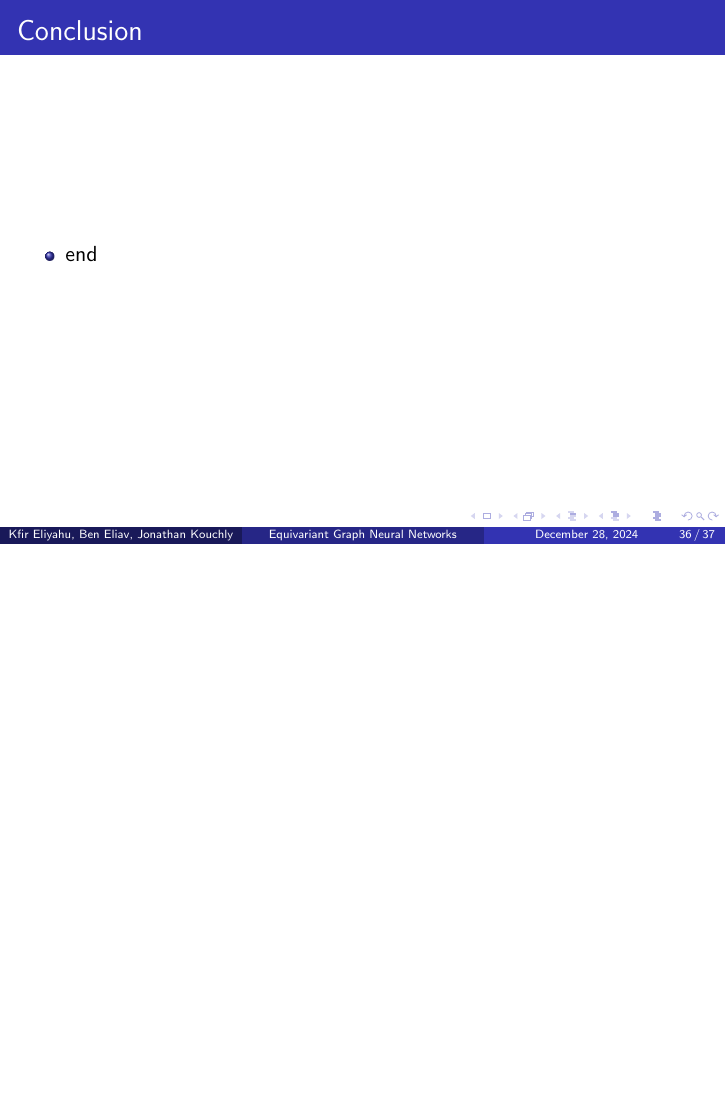
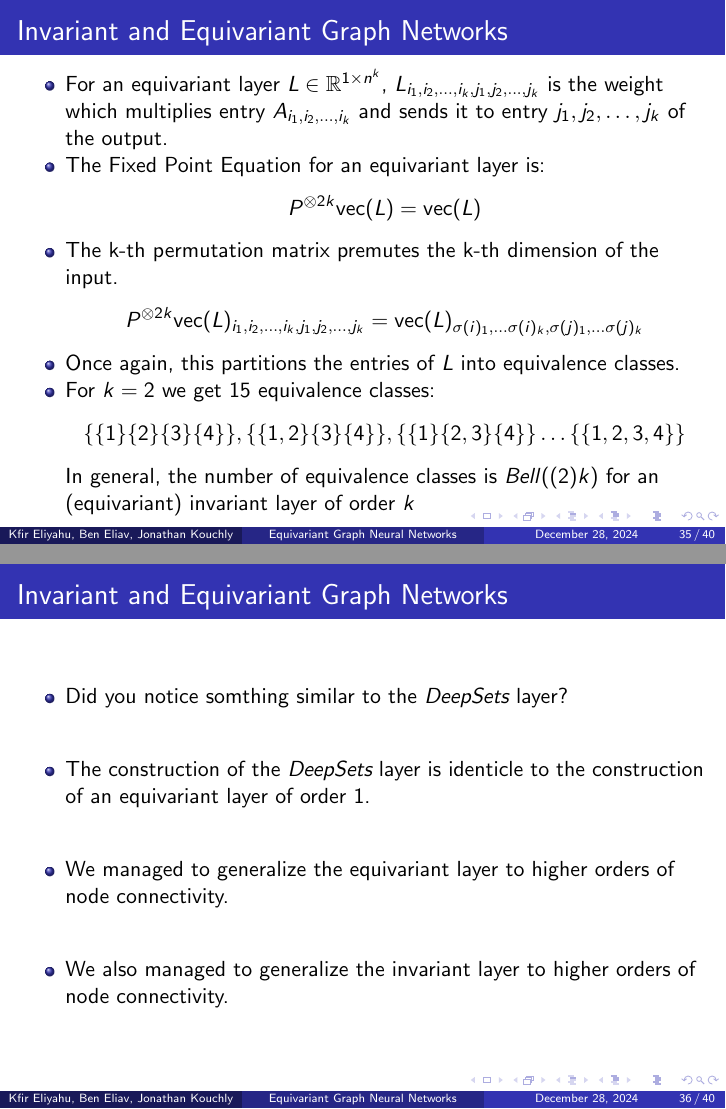
Before and after one commit to jonkouch/GNN_seminar, LaTeX slides (latex/week8.tex): page 36 of 37 before the commit and pages 35 and 36 of 40 after it, the two joined at a grey line, the shorter picture padded with empty space. Compiled offline with pdfLaTeX.

Commit message:
Continue to work on invariant and equivariant

```diff
--- a/latex/week8.tex
+++ b/latex/week8.tex
@@ -590,10 +590,33 @@ currentsubsection
 \begin{frame}{Invariant and Equivariant Graph Networks}
     \begin{itemize}
         \setlength{\itemsep}{\fill}
-        \item
+        \item For an equivariant layer $L \in \mathbb{R}^{1 \times n^k}$, $L_{i_1,i_2,\ldots,i_k, j_1, j_2,\ldots,j_k}$ is the weight which multiplies entry $A_{i_1,i_2,\ldots,i_k}$
+        and sends it to entry ${j_1,j_2,\ldots,j_k}$ of the output.
+        %\pause
+        \item The Fixed Point Equation for an equivariant layer is:
+        \[ P^{\otimes 2k}\text{vec}(L) = \text{vec}(L) \]
+        %\pause
+        \item The k-th permutation matrix premutes the k-th dimension of the input.
+        \[ P^{\otimes 2k}\text{vec}(L)_{i_1,i_2,\ldots,i_k, j_1, j_2,\ldots,j_k} = \text{vec}(L)_{\sigma(i)_1, \ldots \sigma(i)_k, \sigma(j)_1, \ldots \sigma(j)_k} \]
+        %\pause
+        \item Once again, this partitions the entries of $L$ into equivalence classes.
+        %\pause
+        \item For $k=2$ we get 15 equivalence classes:
+        \[ \{\{1\} \{2\} \{3\} \{4\}\}, \{\{1, 2\} \{3\} \{4\}\}, \{\{1\} \{2, 3\} \{4\}\} \ldots \{\{1, 2, 3, 4\}\}\]
+        %\pause
+        In general, the number of equivalence classes is $Bell((2)k)$ for an (equivariant) invariant layer of order $k$
     \end{itemize}
 \end{frame}
 %%%%%%%%%%%%%%%%%%%%%%%%%%%%%%%%%%%%%%%%%%%%%%%%%%%%%%%%%%%%%%%%%%%%%%%%%%%%%%
-\begin{frame}{Conclusion}
+\begin{frame}{Invariant and Equivariant Graph Networks}
     \begin{itemize}
-        \item end
+        \setlength{\itemsep}{\fill}
+        \item Did you notice somthing similar to the \emph{DeepSets} layer?
+        %\pause
+        \item The construction of the \emph{DeepSets} layer is identicle to the construction of an equivariant layer of order 1.
+        %\pause
+        \item We managed to generalize the equivariant layer to higher orders of node connectivity.
+        %\pause
+        \item We also managed to generalize the invariant layer to higher orders of node connectivity.
+    \end{itemize}
+\end{frame}
```
Also changed, not shown: figures/1-tensor-eq.png (added), figures/1-tensor-inv.png (added), figures/2-tensor-eq.png (added), latex/week8.pdf, latex/week8.tex (29 more changed lines), 1 other file.
